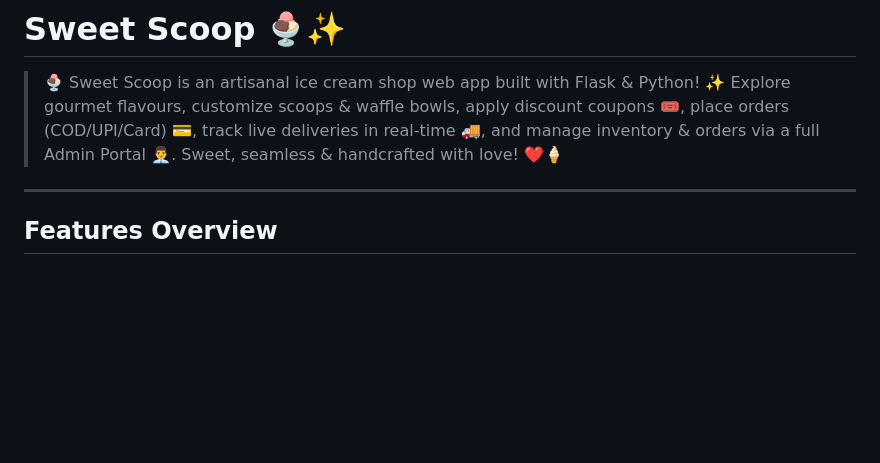
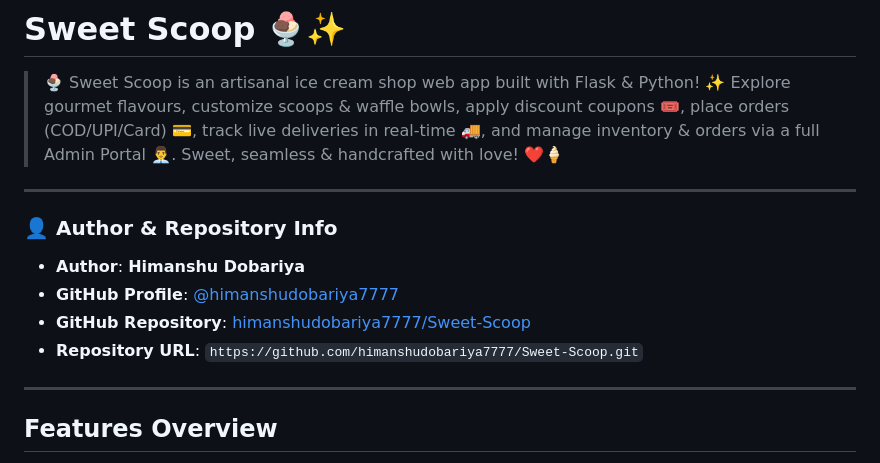
Before and after one commit to himanshudobariya7777/Sweet-Scoop, a Markdown page: README.md, the part around the change. GitHub-like rendering; blank space fills up the shorter version.

Commit message:
Add author name, GitHub profile, and repository links to top of README.md

```diff
--- a/README.md
+++ b/README.md
@@ -1,6 +1,14 @@
 # Sweet Scoop 🍨✨
 
 > 🍨 Sweet Scoop is an artisanal ice cream shop web app built with Flask & Python! ✨ Explore gourmet flavours, customize scoops & waffle bowls, apply discount coupons 🎟️, place orders (COD/UPI/Card) 💳, track live deliveries in real-time 🚚, and manage inventory & orders via a full Admin Portal 👨‍💼. Sweet, seamless & handcrafted with love! ❤️🍦
+
+---
+
+### 👤 Author & Repository Info
+- **Author**: **Himanshu Dobariya**
+- **GitHub Profile**: [@himanshudobariya7777](https://github.com/himanshudobariya7777)
+- **GitHub Repository**: [himanshudobariya7777/Sweet-Scoop](https://github.com/himanshudobariya7777/Sweet-Scoop)
+- **Repository URL**: `https://github.com/himanshudobariya7777/Sweet-Scoop.git`
 
 ---
 
```
